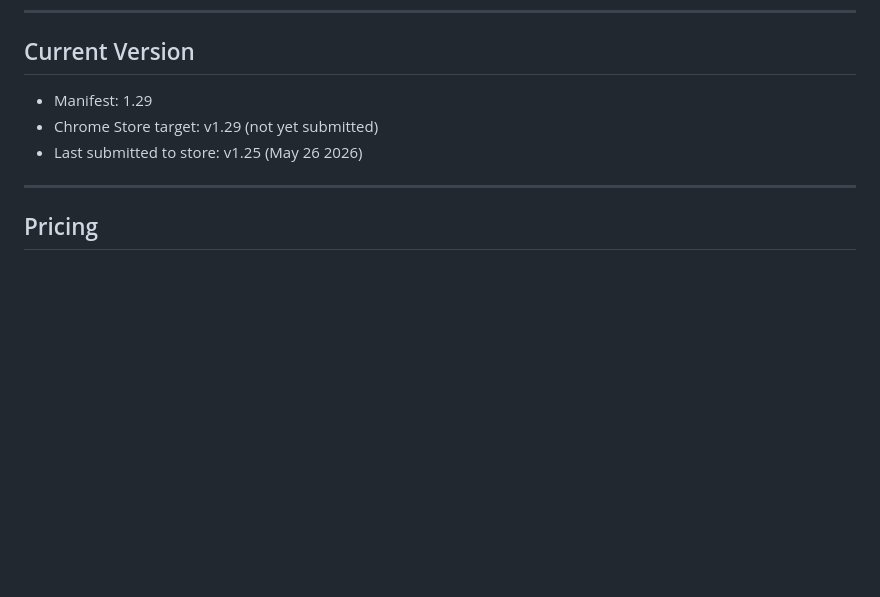
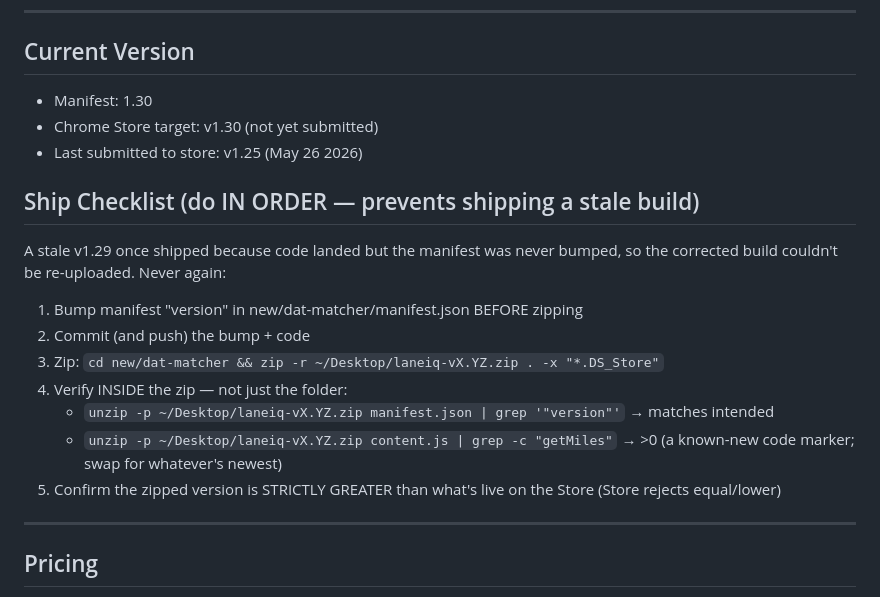
Before and after one commit to laggsky/laneiq-extension, a Markdown page: CLAUDE.md, the part around the change. Drawn GitHub-style; blank space fills up the shorter version.

Commit message:
docs: bump CLAUDE.md to v1.30 + add ship checklist
- Current Version → Manifest 1.30, Store target v1.30
- Add ordered Ship Checklist: bump manifest before zipping, commit, zip,
  verify version AND a known-new code marker INSIDE the zip, confirm the
  version is strictly greater than what's live (prevents the stale-build
  re-upload problem)

Co-Authored-By: Claude Opus 4.8 <noreply@anthropic.com>

```diff
--- a/CLAUDE.md
+++ b/CLAUDE.md
@@ -32,9 +32,20 @@
 ---
 
 ## Current Version
-- Manifest: 1.29
-- Chrome Store target: v1.29 (not yet submitted)
+- Manifest: 1.30
+- Chrome Store target: v1.30 (not yet submitted)
 - Last submitted to store: v1.25 (May 26 2026)
+
+## Ship Checklist (do IN ORDER — prevents shipping a stale build)
+A stale v1.29 once shipped because code landed but the manifest was never
+bumped, so the corrected build couldn't be re-uploaded. Never again:
+1. Bump manifest "version" in new/dat-matcher/manifest.json BEFORE zipping
+2. Commit (and push) the bump + code
+3. Zip: `cd new/dat-matcher && zip -r ~/Desktop/laneiq-vX.YZ.zip . -x "*.DS_Store"`
+4. Verify INSIDE the zip — not just the folder:
+   - `unzip -p ~/Desktop/laneiq-vX.YZ.zip manifest.json | grep '"version"'` → matches intended
+   - `unzip -p ~/Desktop/laneiq-vX.YZ.zip content.js | grep -c "getMiles"` → >0 (a known-new code marker; swap for whatever's newest)
+5. Confirm the zipped version is STRICTLY GREATER than what's live on the Store (Store rejects equal/lower)
 
 ---
 
```
